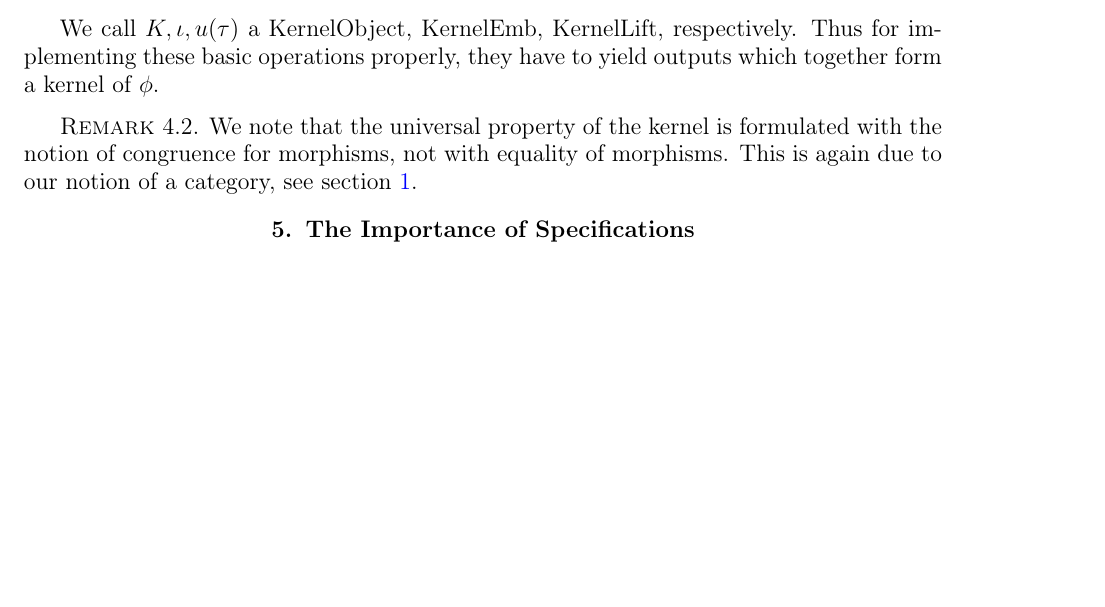
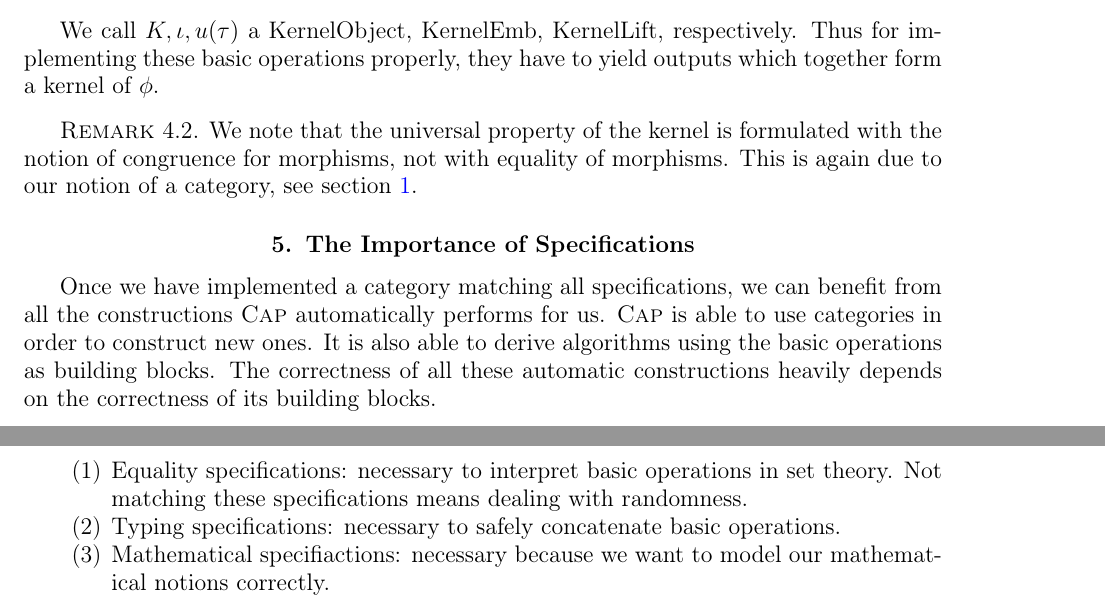
Before and after one commit to homalg-project/CAP_project, a LaTeX book (main.tex, which reads Specifications.tex): part of page 15 of 25 before the commit and two parts of pages 15 and 16 of 25 after it, the two joined at a grey line, cut so that both start at the same text, the shorter picture padded with empty space. Compiled offline with pdfLaTeX.

Commit message:
The Importance of Specifications

```diff
--- a/Specifications.tex
+++ b/Specifications.tex
@@ -301,3 +301,17 @@ specifications. We give an example to illustrate what this means.
 
 
 \section{The Importance of Specifications}
+
+Once we have implemented a category matching all specifications, we can benefit
+from all the constructions $\CapPkg$ automatically performs for us.
+$\CapPkg$ is able to use categories in order to construct new ones. It is also
+able to derive algorithms using the basic operations as building blocks.
+The correctness of all these automatic constructions heavily depends on
+the correctness of its building blocks.
+\begin{enumerate}
+ \item Equality specifications: necessary to interpret basic operations in set theory.
+ Not matching these specifications means dealing with randomness.
+ \item Typing specifications: necessary to safely concatenate basic operations.
+ \item Mathematical specifiactions: necessary because we want to model our mathematical
+ notions correctly.
+\end{enumerate}
```
